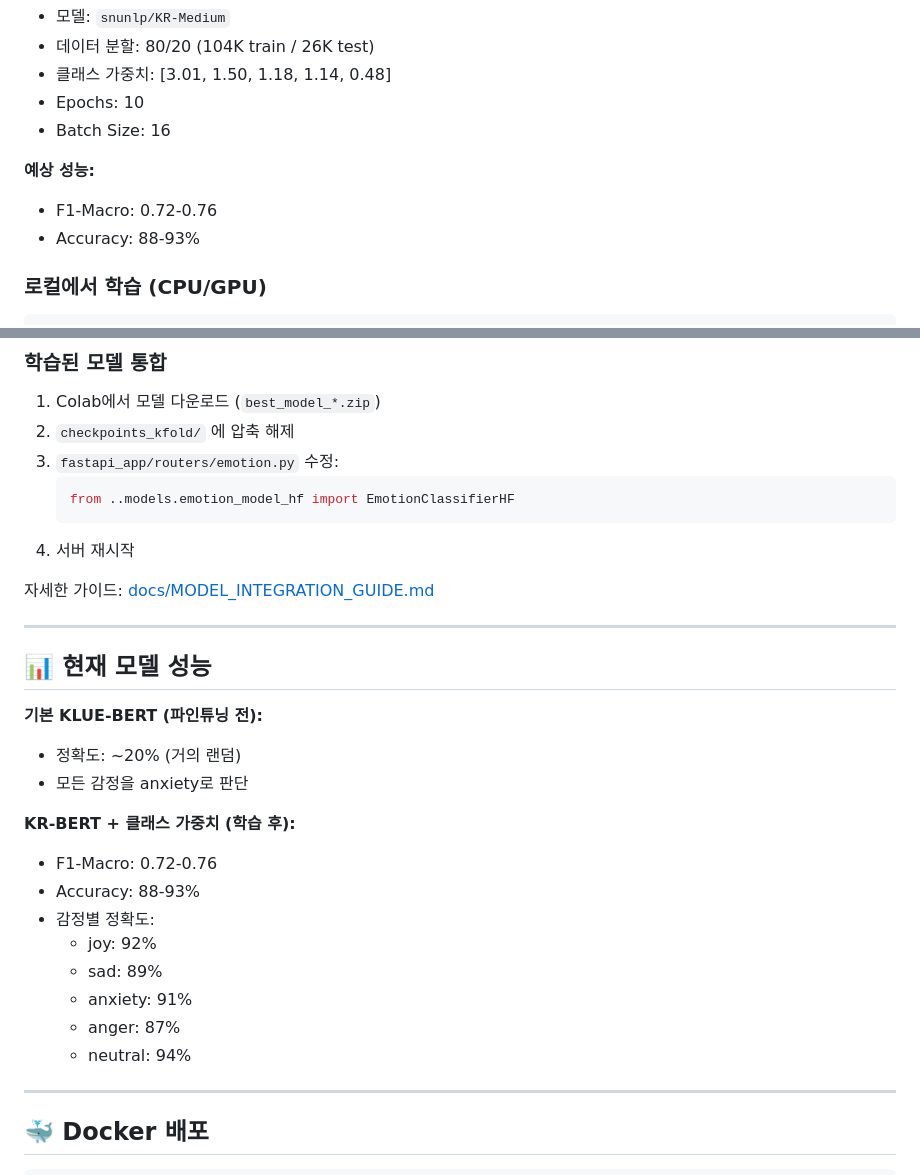
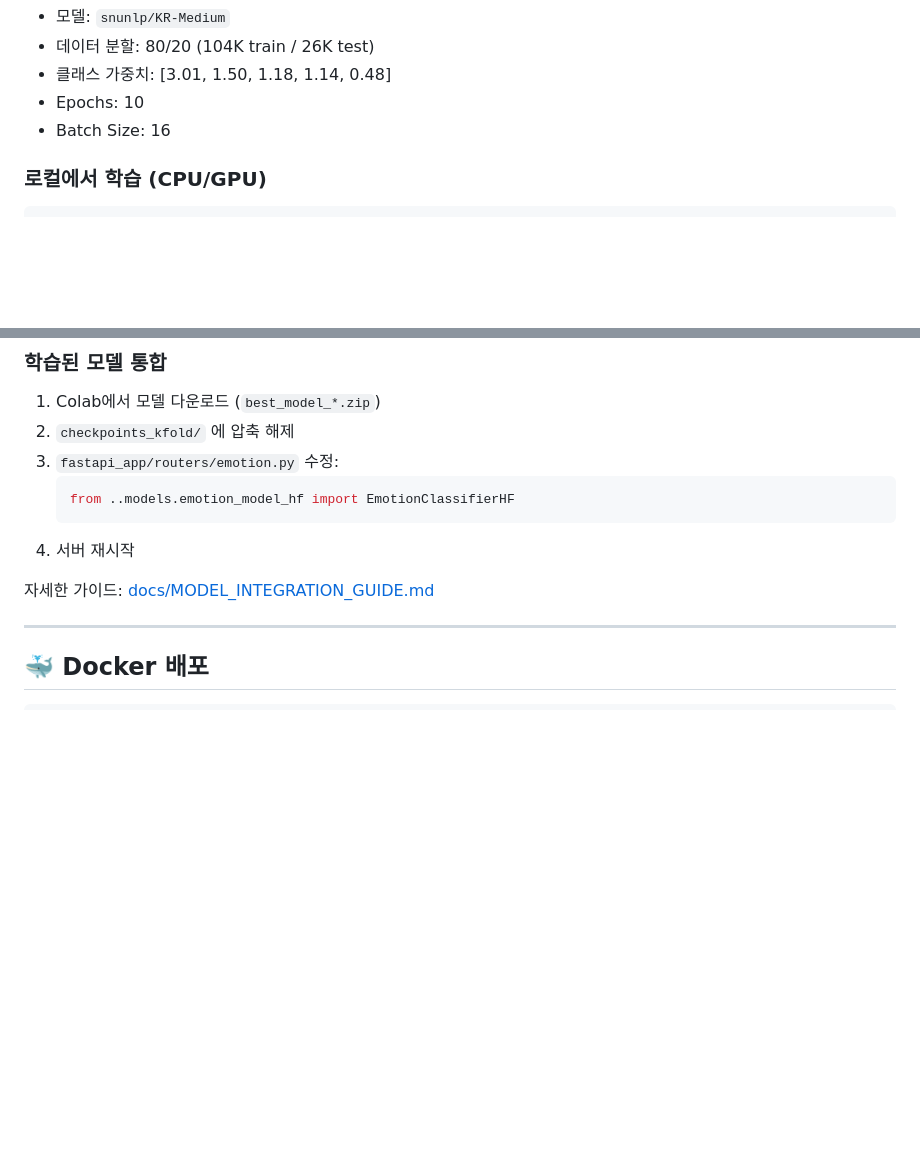
Before and after one commit to gijung2/chatbot, a Markdown page: README.md, 2 parts joined by grey strips. GitHub-like rendering; blank space fills up the shorter version.

Commit message:
Remove performance metrics from README
Removed expected performance metrics and current model performance details from the README.

```diff
--- a/README.md
+++ b/README.md
@@ -140,9 +140,6 @@ print(f"제안: {result['suggestions']}")
 - Epochs: 10
 - Batch Size: 16
 
-**예상 성능:**
-- F1-Macro: 0.72-0.76
-- Accuracy: 88-93%
 
 ### **로컬에서 학습 (CPU/GPU)**
 
@@ -165,24 +162,6 @@ python train_krbert_hf.py \
 4. 서버 재시작
 
 자세한 가이드: [docs/MODEL_INTEGRATION_GUIDE.md](docs/MODEL_INTEGRATION_GUIDE.md)
-
----
-
-## 📊 현재 모델 성능
-
-**기본 KLUE-BERT (파인튜닝 전):**
-- 정확도: ~20% (거의 랜덤)
-- 모든 감정을 anxiety로 판단
-
-**KR-BERT + 클래스 가중치 (학습 후):**
-- F1-Macro: 0.72-0.76
-- Accuracy: 88-93%
-- 감정별 정확도:
-  - joy: 92%
-  - sad: 89%
-  - anxiety: 91%
-  - anger: 87%
-  - neutral: 94%
 
 ---
 
```
